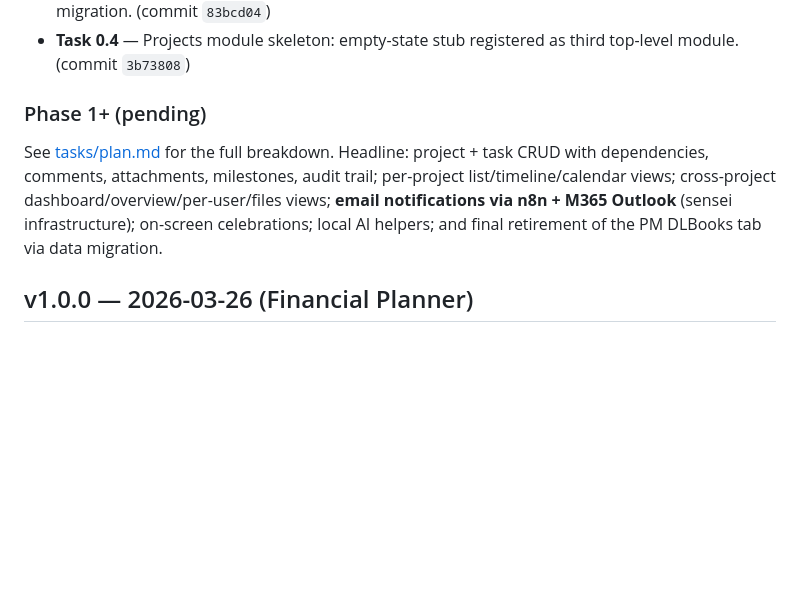
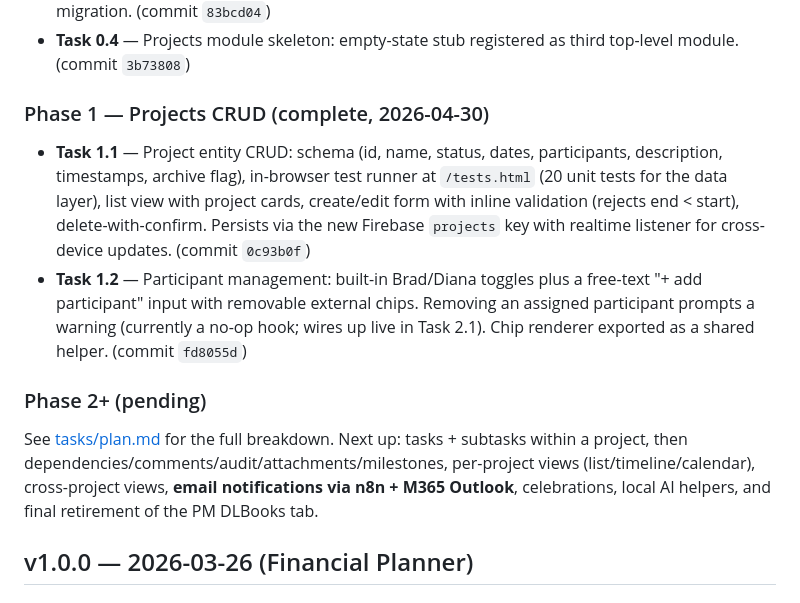
Before and after one commit to metalbee66/financial-planner, a Markdown page: CHANGELOG.md, the part around the change. Rendered like a GitHub page; blank space fills up the shorter version.

```diff
--- a/CHANGELOG.md
+++ b/CHANGELOG.md
@@ -11,9 +11,14 @@ Rebranding "Financial Planner" → "Family Planner" and restructuring the app in
 - **Task 0.3** — Module registry + thin shell. `index.html` reduced to header + `#top-nav` + `#module-host`. New `shell.js` mounts modules from `modules.js` registry. Existing finance code moves into `js/modules/finance/`; PM DLBooks moves into `js/modules/pm-legacy/` pending Phase 8 migration. (commit `83bcd04`)
 - **Task 0.4** — Projects module skeleton: empty-state stub registered as third top-level module. (commit `3b73808`)
 
-### Phase 1+ (pending)
+### Phase 1 — Projects CRUD (complete, 2026-04-30)
 
-See [tasks/plan.md](../tasks/plan.md) for the full breakdown. Headline: project + task CRUD with dependencies, comments, attachments, milestones, audit trail; per-project list/timeline/calendar views; cross-project dashboard/overview/per-user/files views; **email notifications via n8n + M365 Outlook** (sensei infrastructure); on-screen celebrations; local AI helpers; and final retirement of the PM DLBooks tab via data migration.
+- **Task 1.1** — Project entity CRUD: schema (id, name, status, dates, participants, description, timestamps, archive flag), in-browser test runner at `/tests.html` (20 unit tests for the data layer), list view with project cards, create/edit form with inline validation (rejects end < start), delete-with-confirm. Persists via the new Firebase `projects` key with realtime listener for cross-device updates. (commit `0c93b0f`)
+- **Task 1.2** — Participant management: built-in Brad/Diana toggles plus a free-text "+ add participant" input with removable external chips. Removing an assigned participant prompts a warning (currently a no-op hook; wires up live in Task 2.1). Chip renderer exported as a shared helper. (commit `fd8055d`)
+
+### Phase 2+ (pending)
+
+See [tasks/plan.md](../tasks/plan.md) for the full breakdown. Next up: tasks + subtasks within a project, then dependencies/comments/audit/attachments/milestones, per-project views (list/timeline/calendar), cross-project views, **email notifications via n8n + M365 Outlook**, celebrations, local AI helpers, and final retirement of the PM DLBooks tab.
 
 ## v1.0.0 — 2026-03-26 (Financial Planner)
 
```
Also changed, not shown: HANDOVER.md (+17 -5 lines).
